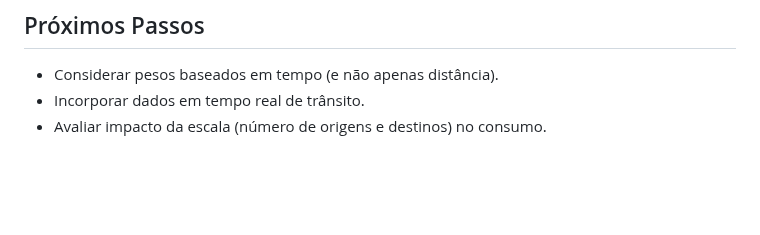
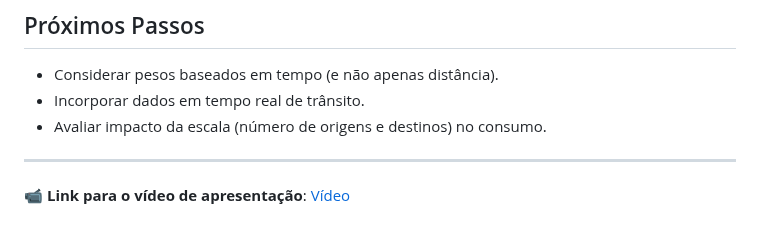
Before and after one commit to oviniciusdocarmo/AEDII, a Markdown page: U2T1/README.md, the part around the change. Drawn GitHub-style; blank space fills up the shorter version.

Commit message:
fix: adicionando link para o video

```diff
--- a/U2T1/README.md
+++ b/U2T1/README.md
@@ -95,3 +95,7 @@ O presente estudo foi desenvolvido com o objetivo de comparar três algoritmos d
 - Considerar pesos baseados em tempo (e não apenas distância).
 - Incorporar dados em tempo real de trânsito.
 - Avaliar impacto da escala (número de origens e destinos) no consumo.
+
+
+---
+📹 **Link para o vídeo de apresentação**: [Vídeo](https://youtu.be/V2bBloL8LUY)
```
